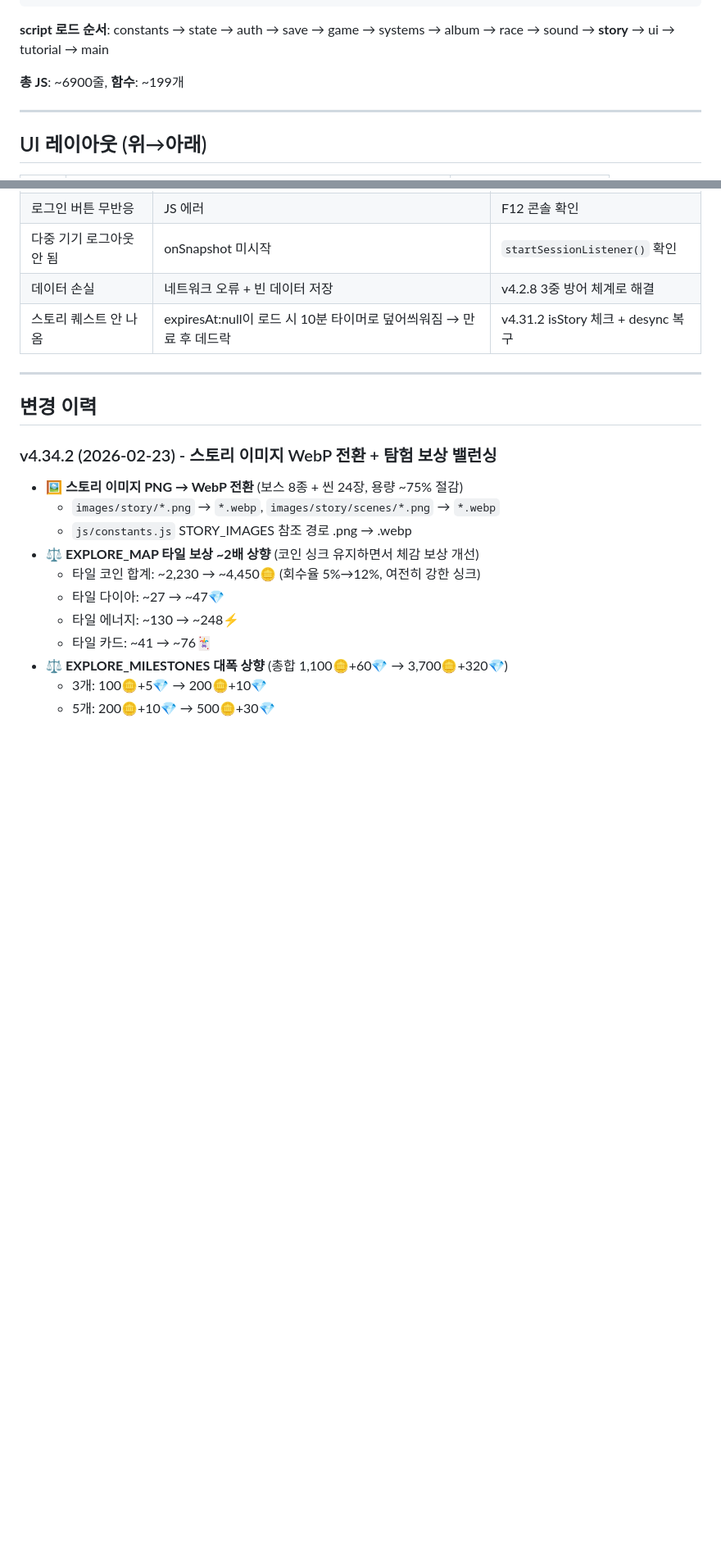
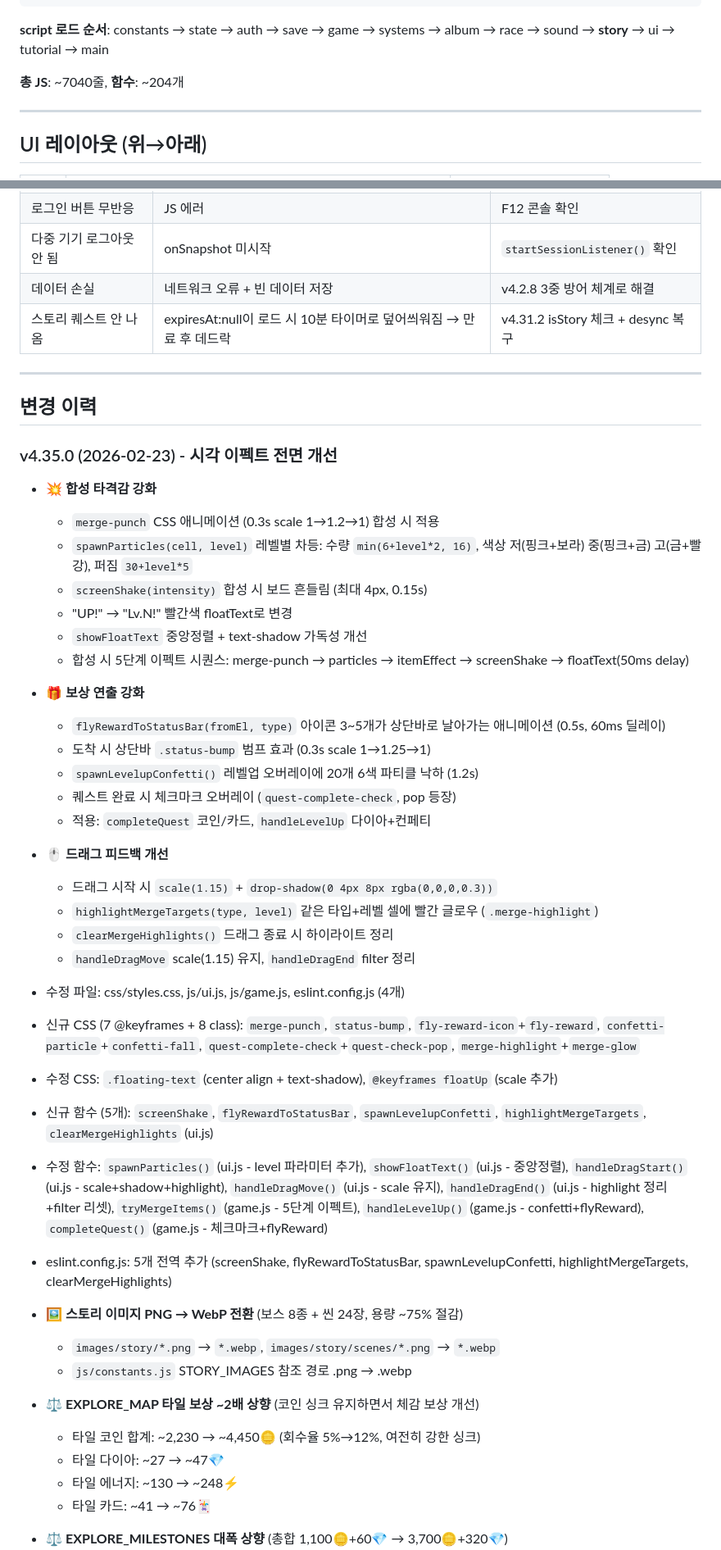
Before and after one commit to pmsecon1-code/merge-game, a Markdown page: handoff.md, 2 parts joined by grey strips. Shown at 82% size. GitHub-like rendering; blank space fills up the shorter version.

Commit message:
docs: handoff.md v4.35.0 시각 이펙트 전면 개선
Co-Authored-By: Claude Opus 4.6 <noreply@anthropic.com>

```diff
--- a/handoff.md
+++ b/handoff.md
@@ -64,7 +64,7 @@ merge2/
 
 **script 로드 순서**: constants → state → auth → save → game → systems → album → race → sound → **story** → ui → tutorial → main
 
-**총 JS**: ~6900줄, **함수**: ~199개
+**총 JS**: ~7040줄, **함수**: ~204개
 
 ---
 
@@ -943,7 +943,33 @@ firebase deploy --only firestore:rules   # 보안 규칙
 
 ## 변경 이력
 
-### v4.34.2 (2026-02-23) - 스토리 이미지 WebP 전환 + 탐험 보상 밸런싱
+### v4.35.0 (2026-02-23) - 시각 이펙트 전면 개선
+- 💥 **합성 타격감 강화**
+  - `merge-punch` CSS 애니메이션 (0.3s scale 1→1.2→1) 합성 시 적용
+  - `spawnParticles(cell, level)` 레벨별 차등: 수량 `min(6+level*2, 16)`, 색상 저(핑크+보라) 중(핑크+금) 고(금+빨강), 퍼짐 `30+level*5`
+  - `screenShake(intensity)` 합성 시 보드 흔들림 (최대 4px, 0.15s)
+  - "UP!" → "Lv.N!" 빨간색 floatText로 변경
+  - `showFloatText` 중앙정렬 + text-shadow 가독성 개선
+  - 합성 시 5단계 이펙트 시퀀스: merge-punch → particles → itemEffect → screenShake → floatText(50ms delay)
+- 🎁 **보상 연출 강화**
+  - `flyRewardToStatusBar(fromEl, type)` 아이콘 3~5개가 상단바로 날아가는 애니메이션 (0.5s, 60ms 딜레이)
+  - 도착 시 상단바 `.status-bump` 범프 효과 (0.3s scale 1→1.25→1)
+  - `spawnLevelupConfetti()` 레벨업 오버레이에 20개 6색 파티클 낙하 (1.2s)
+  - 퀘스트 완료 시 체크마크 오버레이 (`quest-complete-check`, pop 등장)
+  - 적용: `completeQuest` 코인/카드, `handleLevelUp` 다이아+컨페티
+- 🖱️ **드래그 피드백 개선**
+  - 드래그 시작 시 `scale(1.15)` + `drop-shadow(0 4px 8px rgba(0,0,0,0.3))`
+  - `highlightMergeTargets(type, level)` 같은 타입+레벨 셀에 빨간 글로우 (`.merge-highlight`)
+  - `clearMergeHighlights()` 드래그 종료 시 하이라이트 정리
+  - `handleDragMove` scale(1.15) 유지, `handleDragEnd` filter 정리
+- 수정 파일: css/styles.css, js/ui.js, js/game.js, eslint.config.js (4개)
+- 신규 CSS (7 @keyframes + 8 class): `merge-punch`, `status-bump`, `fly-reward-icon`+`fly-reward`, `confetti-particle`+`confetti-fall`, `quest-complete-check`+`quest-check-pop`, `merge-highlight`+`merge-glow`
+- 수정 CSS: `.floating-text` (center align + text-shadow), `@keyframes floatUp` (scale 추가)
+- 신규 함수 (5개): `screenShake`, `flyRewardToStatusBar`, `spawnLevelupConfetti`, `highlightMergeTargets`, `clearMergeHighlights` (ui.js)
+- 수정 함수: `spawnParticles()` (ui.js - level 파라미터 추가), `showFloatText()` (ui.js - 중앙정렬), `handleDragStart()` (ui.js - scale+shadow+highlight), `handleDragMove()` (ui.js - scale 유지), `handleDragEnd()` (ui.js - highlight 정리+filter 리셋), `tryMergeItems()` (game.js - 5단계 이펙트), `handleLevelUp()` (game.js - confetti+flyReward), `completeQuest()` (game.js - 체크마크+flyReward)
+- eslint.config.js: 5개 전역 추가 (screenShake, flyRewardToStatusBar, spawnLevelupConfetti, highlightMergeTargets, clearMergeHighlights)
+
+
 - 🖼️ **스토리 이미지 PNG → WebP 전환** (보스 8종 + 씬 24장, 용량 ~75% 절감)
   - `images/story/*.png` → `*.webp`, `images/story/scenes/*.png` → `*.webp`
   - `js/constants.js` STORY_IMAGES 참조 경로 .png → .webp
```
Also changed, not shown: other parts of handoff.md (+8 -7 lines), CLAUDE.md (+10 -10 lines).
